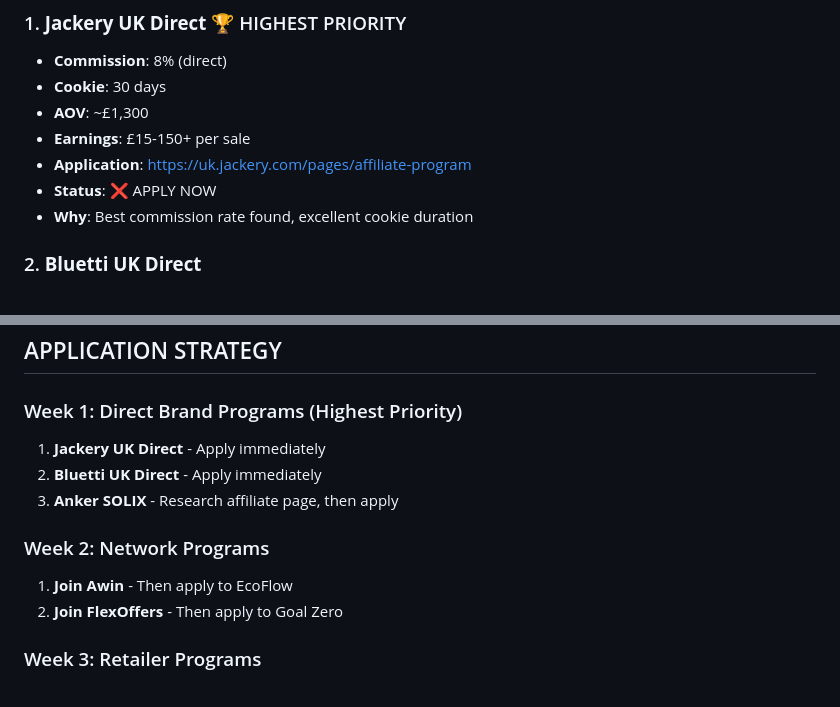
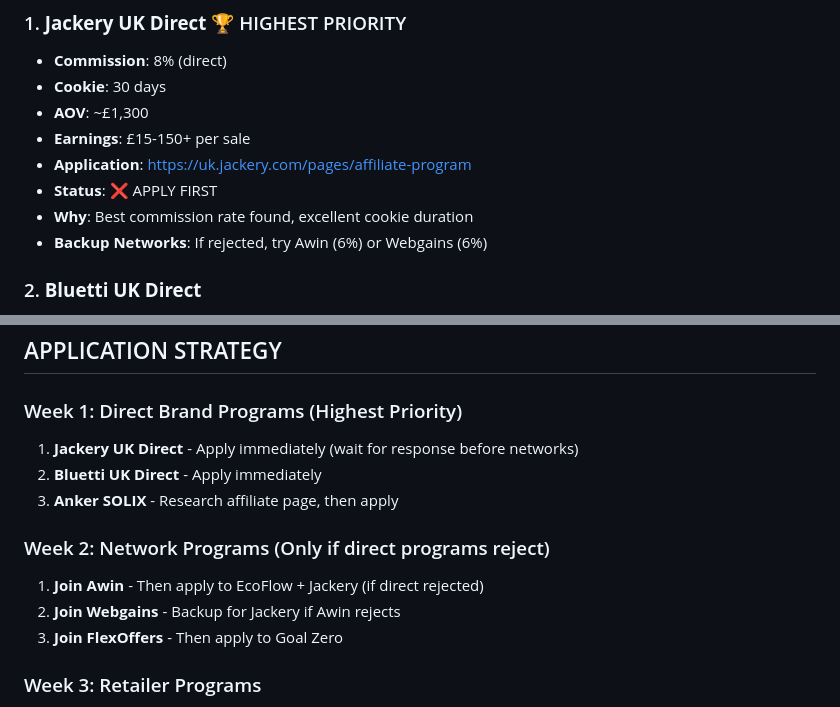
Before and after one commit to nicoboyce/absolute-power, a Markdown page: price-tracker-planning/affiliate-programs-to-join.md, 2 parts joined by grey strips. GitHub-like rendering.

```diff
--- a/price-tracker-planning/affiliate-programs-to-join.md
+++ b/price-tracker-planning/affiliate-programs-to-join.md
@@ -8,8 +8,9 @@
 - **AOV**: ~£1,300
 - **Earnings**: £15-150+ per sale
 - **Application**: https://uk.jackery.com/pages/affiliate-program
-- **Status**: ❌ APPLY NOW
+- **Status**: ❌ APPLY FIRST
 - **Why**: Best commission rate found, excellent cookie duration
+- **Backup Networks**: If rejected, try Awin (6%) or Webgains (6%)
 
 ### 2. **Bluetti UK Direct**
 - **Commission**: 5-10% (variable)
@@ -91,13 +92,14 @@
 ## APPLICATION STRATEGY
 
 ### Week 1: Direct Brand Programs (Highest Priority)
-1. **Jackery UK Direct** - Apply immediately
+1. **Jackery UK Direct** - Apply immediately (wait for response before networks)
 2. **Bluetti UK Direct** - Apply immediately
 3. **Anker SOLIX** - Research affiliate page, then apply
 
-### Week 2: Network Programs
-1. **Join Awin** - Then apply to EcoFlow
-2. **Join FlexOffers** - Then apply to Goal Zero
+### Week 2: Network Programs (Only if direct programs reject)
+1. **Join Awin** - Then apply to EcoFlow + Jackery (if direct rejected)
+2. **Join Webgains** - Backup for Jackery if Awin rejects
+3. **Join FlexOffers** - Then apply to Goal Zero
 
 ### Week 3: Retailer Programs
 1. **Amazon Associates** - Apply (easy backup)
```
Also changed, not shown: price-tracker-planning/affiliate-networks-explained.md (added, +134 -0 lines).
